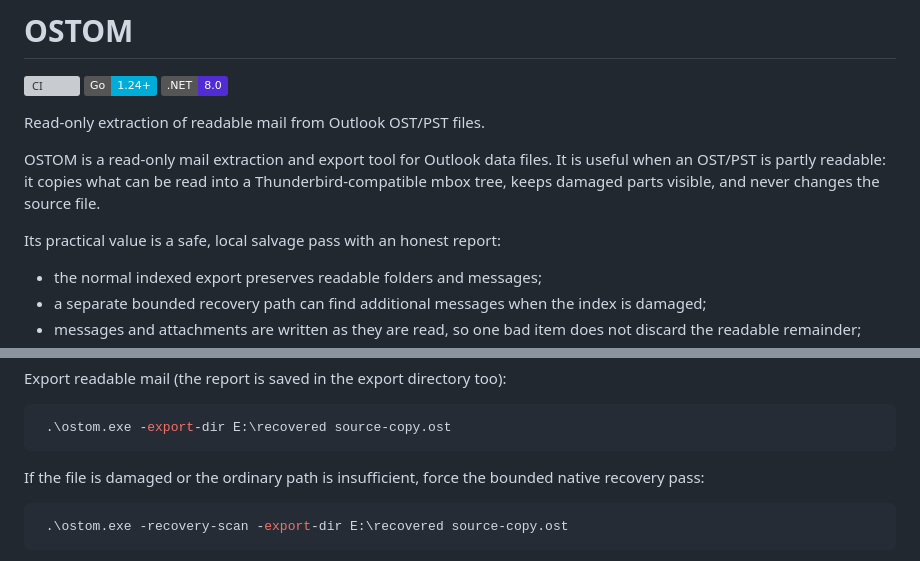
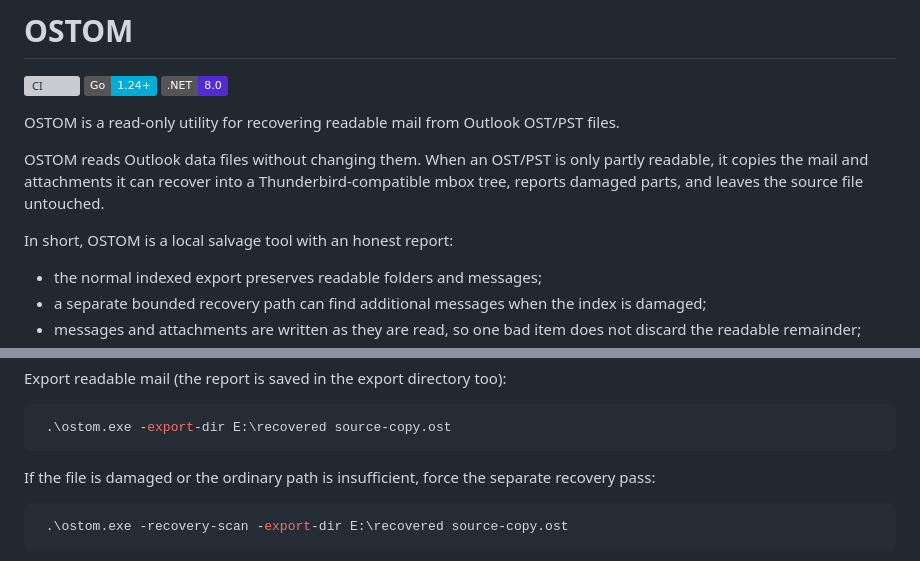
Before and after one commit to rbelshevitz/ostom, a Markdown page: README.md, 2 parts joined by grey strips. GitHub-like rendering; badges without logos; grey boxes are pictures that could not be loaded.

````diff
--- a/README.md
+++ b/README.md
@@ -4,14 +4,14 @@
 [![Go](https://img.shields.io/badge/Go-1.24%2B-00ADD8?logo=go&logoColor=white)](https://go.dev/doc/install)
 [![.NET](https://img.shields.io/badge/.NET-8.0-512BD4?logo=dotnet&logoColor=white)](https://dotnet.microsoft.com/download/dotnet/8.0)
 
-Read-only extraction of readable mail from Outlook OST/PST files.
+OSTOM is a read-only utility for recovering readable mail from Outlook OST/PST files.
 
-OSTOM is a read-only mail extraction and export tool for Outlook data files.
-It is useful when an OST/PST is partly readable: it copies what can be read
-into a Thunderbird-compatible mbox tree, keeps damaged parts visible, and
-never changes the source file.
+OSTOM reads Outlook data files without changing them. When an OST/PST is only
+partly readable, it copies the mail and attachments it can recover into a
+Thunderbird-compatible mbox tree, reports damaged parts, and leaves the source
+file untouched.
 
-Its practical value is a safe, local salvage pass with an honest report:
+In short, OSTOM is a local salvage tool with an honest report:
 
 - the normal indexed export preserves readable folders and messages;
 - a separate bounded recovery path can find additional messages when the index
@@ -38,7 +38,7 @@ Export readable mail (the report is saved in the export directory too):
 ```
 
 If the file is damaged or the ordinary path is insufficient, force the
-bounded native recovery pass:
+separate recovery pass:
 
 ```powershell
  .\ostom.exe -recovery-scan -export-dir E:\recovered source-copy.ost
````
Also changed, not shown: README.ru.md (+41 -39 lines).
